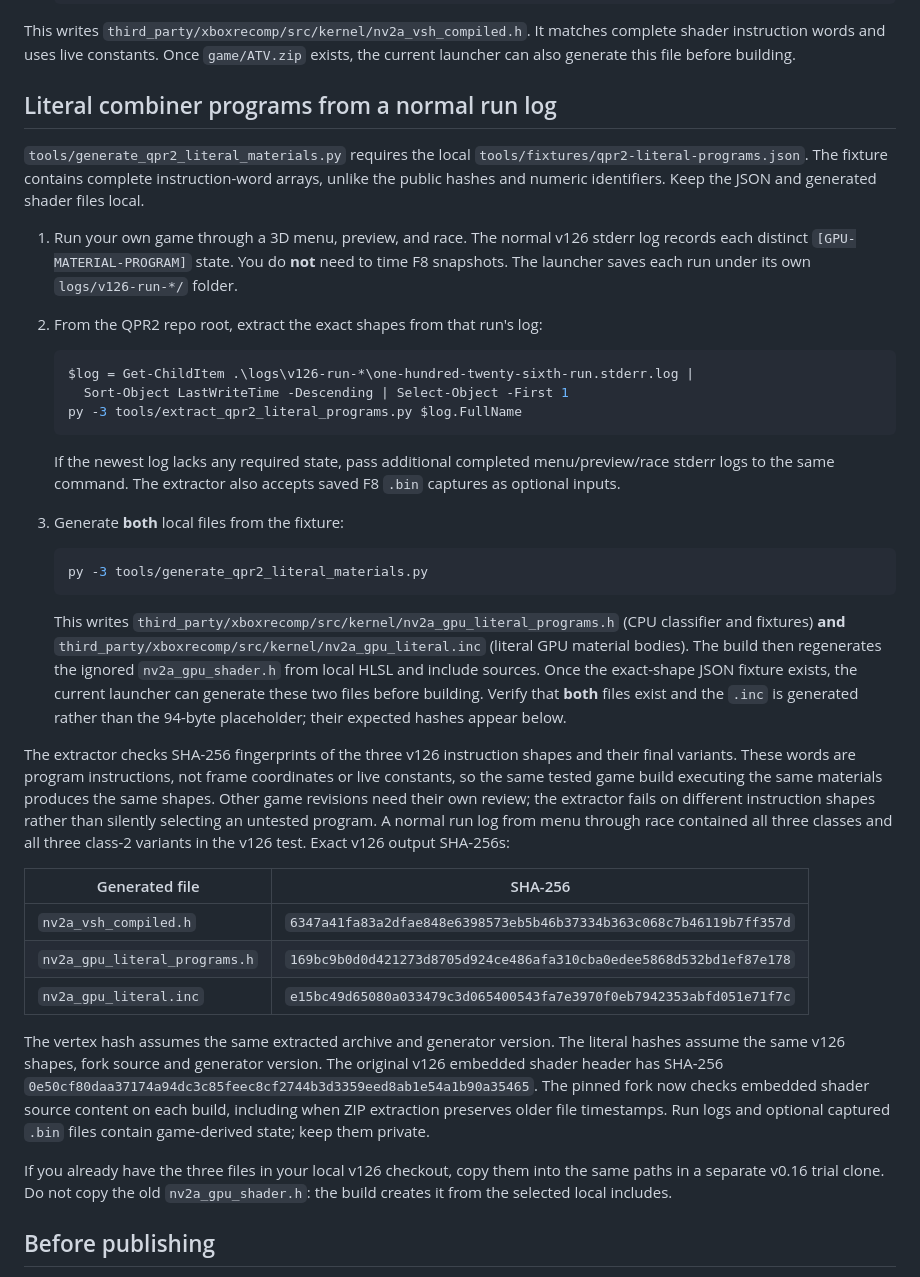
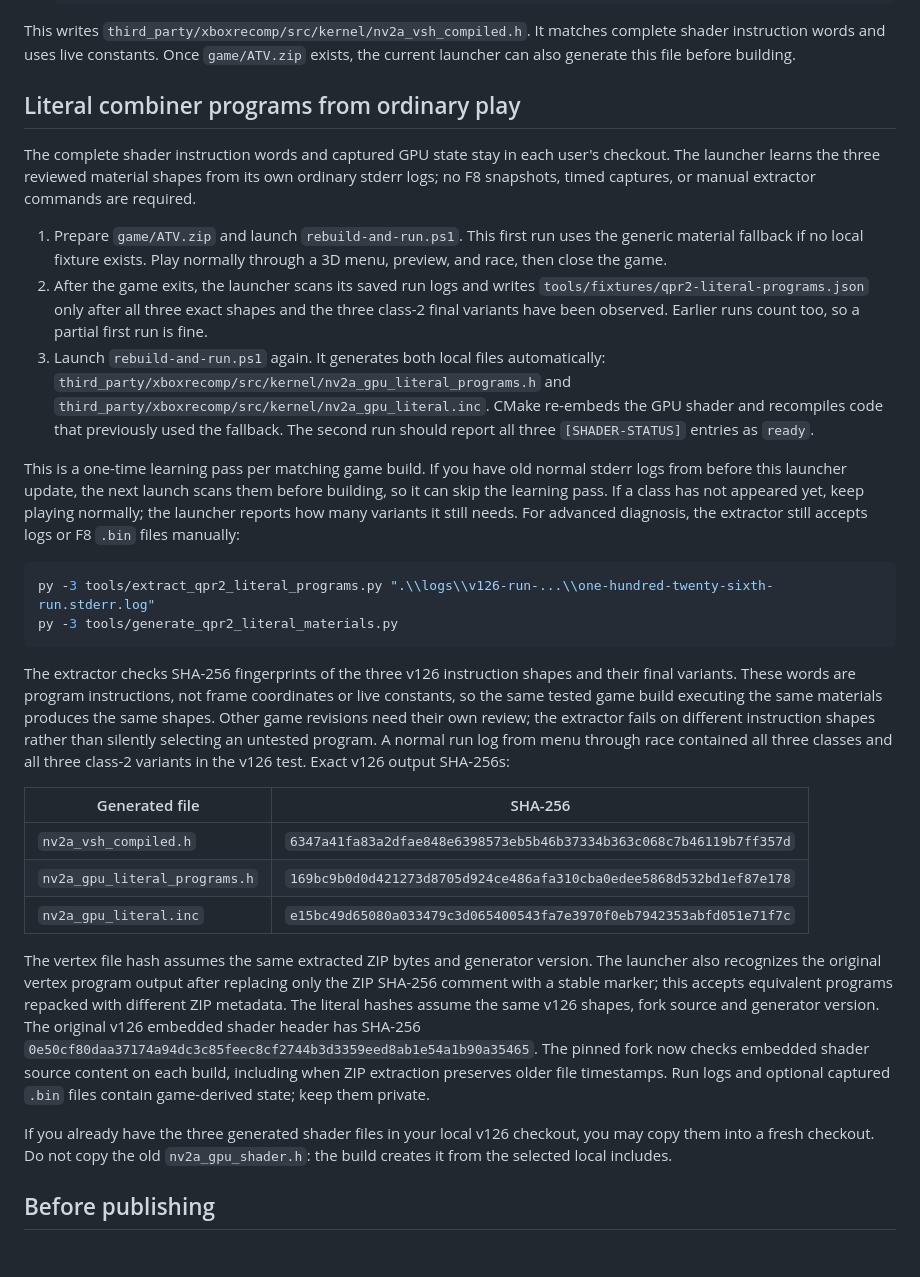
Before and after one commit to HawKDesigns/qpr2-recomp, a Markdown page: PUBLISHING.md, the part around the change. GitHub-like rendering; blank space fills up the shorter version.

Commit message:
Document automatic shader learning and next-run fast build

````diff
--- a/PUBLISHING.md
+++ b/PUBLISHING.md
@@ -55,43 +55,38 @@ It matches complete shader instruction words and uses live constants. Once
 `game/ATV.zip` exists, the current launcher can also generate this file before
 building.
 
-## Literal combiner programs from a normal run log
+## Literal combiner programs from ordinary play
 
-`tools/generate_qpr2_literal_materials.py` requires the local
-`tools/fixtures/qpr2-literal-programs.json`. The fixture contains complete
-instruction-word arrays, unlike the public hashes and numeric identifiers.
-Keep the JSON and generated shader files local.
+The complete shader instruction words and captured GPU state stay in each
+user's checkout. The launcher learns the three reviewed material shapes from
+its own ordinary stderr logs; no F8 snapshots, timed captures, or manual
+extractor commands are required.
 
-1. Run your own game through a 3D menu, preview, and race. The normal v126
-   stderr log records each distinct `[GPU-MATERIAL-PROGRAM]` state. You do
-   **not** need to time F8 snapshots. The launcher saves each run under its
-   own `logs/v126-run-*/` folder.
-2. From the QPR2 repo root, extract the exact shapes from that run's log:
+1. Prepare `game/ATV.zip` and launch `rebuild-and-run.ps1`. This first
+   run uses the generic material fallback if no local fixture exists. Play
+   normally through a 3D menu, preview, and race, then close the game.
+2. After the game exits, the launcher scans its saved run logs and writes
+   `tools/fixtures/qpr2-literal-programs.json` only after all three exact
+   shapes and the three class-2 final variants have been observed. Earlier
+   runs count too, so a partial first run is fine.
+3. Launch `rebuild-and-run.ps1` again. It generates both local files
+   automatically: `third_party/xboxrecomp/src/kernel/nv2a_gpu_literal_programs.h`
+   and `third_party/xboxrecomp/src/kernel/nv2a_gpu_literal.inc`. CMake
+   re-embeds the GPU shader and recompiles code that previously used the
+   fallback. The second run should report all three `[SHADER-STATUS]`
+   entries as `ready`.
 
-   ```powershell
-   $log = Get-ChildItem .\logs\v126-run-*\one-hundred-twenty-sixth-run.stderr.log |
-     Sort-Object LastWriteTime -Descending | Select-Object -First 1
-   py -3 tools/extract_qpr2_literal_programs.py $log.FullName
-   ```
+This is a one-time learning pass per matching game build. If you have old
+normal stderr logs from before this launcher update, the next launch scans
+them before building, so it can skip the learning pass. If a class has not
+appeared yet, keep playing normally; the launcher reports how many variants
+it still needs. For advanced diagnosis, the extractor still accepts logs or
+F8 `.bin` files manually:
 
-   If the newest log lacks any required state, pass additional completed
-   menu/preview/race stderr logs to the same command. The extractor also
-   accepts saved F8 `.bin` captures as optional inputs.
-3. Generate **both** local files from the fixture:
-
-   ```powershell
-   py -3 tools/generate_qpr2_literal_materials.py
-   ```
-
-   This writes `third_party/xboxrecomp/src/kernel/nv2a_gpu_literal_programs.h`
-   (CPU classifier and fixtures) **and**
-   `third_party/xboxrecomp/src/kernel/nv2a_gpu_literal.inc` (literal GPU
-   material bodies). The build then regenerates the ignored
-   `nv2a_gpu_shader.h` from local HLSL and include sources. Once the exact-shape
-   JSON fixture exists, the current launcher can generate these two files
-   before building. Verify that **both** files exist and the `.inc` is
-   generated rather than the 94-byte placeholder; their expected hashes
-   appear below.
+```powershell
+py -3 tools/extract_qpr2_literal_programs.py ".\\logs\\v126-run-...\\one-hundred-twenty-sixth-run.stderr.log"
+py -3 tools/generate_qpr2_literal_materials.py
+```
 
 The extractor checks SHA-256 fingerprints of the three v126 instruction shapes
 and their final variants. These words are program instructions, not frame
@@ -108,7 +103,10 @@ in the v126 test. Exact v126 output SHA-256s:
 | `nv2a_gpu_literal_programs.h` | `169bc9b0d0d421273d8705d924ce486afa310cba0edee5868d532bd1ef87e178` |
 | `nv2a_gpu_literal.inc` | `e15bc49d65080a033479c3d065400543fa7e3970f0eb7942353abfd051e71f7c` |
 
-The vertex hash assumes the same extracted archive and generator version.
+The vertex file hash assumes the same extracted ZIP bytes and generator
+version. The launcher also recognizes the original vertex program output
+after replacing only the ZIP SHA-256 comment with a stable marker; this
+accepts equivalent programs repacked with different ZIP metadata.
 The literal hashes assume the same v126 shapes, fork source and generator
 version. The original v126 embedded shader header has SHA-256
 `0e50cf80daa37174a94dc3c85feec8cf2744b3d3359eed8ab1e54a1b90a35465`.
@@ -116,8 +114,8 @@ The pinned fork now checks embedded shader source content on each build,
 including when ZIP extraction preserves older file timestamps.
 Run logs and optional captured `.bin` files contain game-derived state; keep them private.
 
-If you already have the three files in your local v126 checkout, copy them
-into the same paths in a separate v0.16 trial clone. Do not copy the old
+If you already have the three generated shader files in your local v126
+checkout, you may copy them into a fresh checkout. Do not copy the old
 `nv2a_gpu_shader.h`: the build creates it from the selected local includes.
 
 ## Before publishing
````
